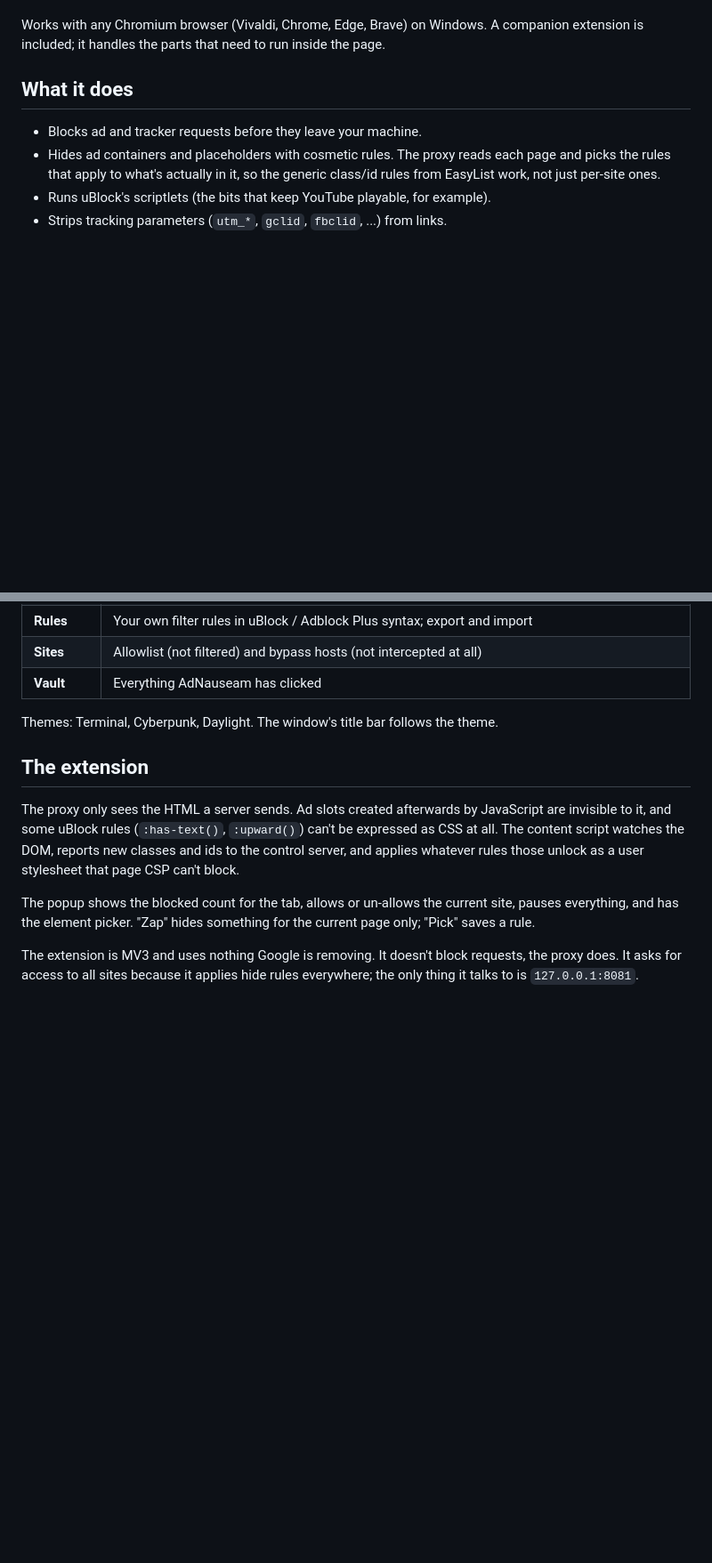
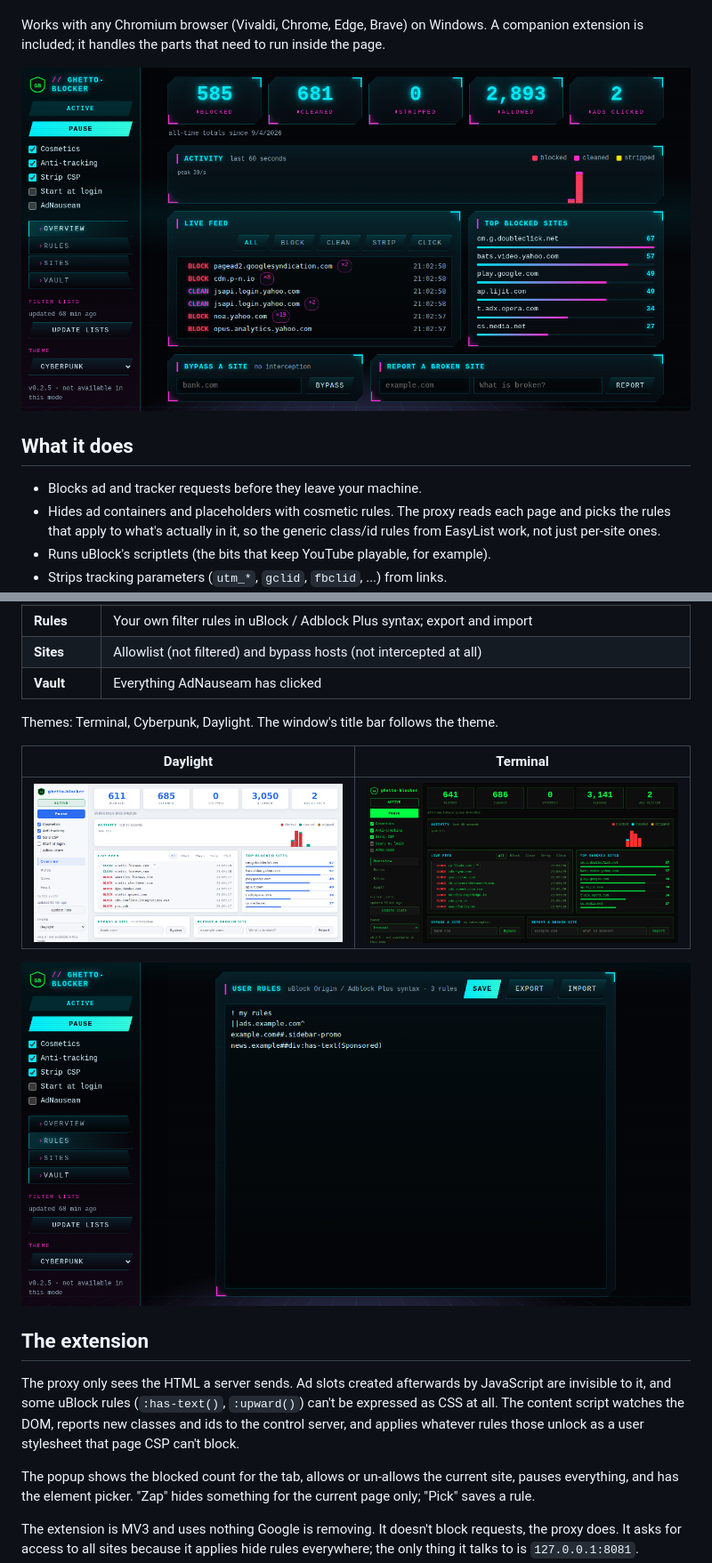
Before and after one commit to exploitz/ghetto-blocker, a Markdown page: README.md, 2 parts joined by grey strips. Shown at 89% size. GitHub-like rendering; pictures changed too: docs/screenshots/overview-cyberpunk.png (added), docs/screenshots/overview-daylight.png (added), docs/screenshots/overview-terminal.png (added); blank space fills up the shorter version.

Commit message:
README screenshots; ignore tracking-pixel creatives in the vault
Claude-Session: https://claude.ai/code/session_01FyPENn5CL9uriqJW5dxAfx

```diff
--- a/README.md
+++ b/README.md
@@ -12,6 +12,8 @@ take that away because the browser never sees it.
 Works with any Chromium browser (Vivaldi, Chrome, Edge, Brave) on Windows.
 A companion extension is included; it handles the parts that need to run
 inside the page.
+
+![Dashboard overview, Cyberpunk theme](docs/screenshots/overview-cyberpunk.png)
 
 ## What it does
 
@@ -113,6 +115,12 @@ Blocked requests get an empty `200` (pages don't error out) with an
 Themes: Terminal, Cyberpunk, Daylight. The window's title bar follows the
 theme.
 
+| Daylight | Terminal |
+|---|---|
+| ![Daylight theme](docs/screenshots/overview-daylight.png) | ![Terminal theme](docs/screenshots/overview-terminal.png) |
+
+![Rules editor](docs/screenshots/rules-cyberpunk.png)
+
 ## The extension
 
 The proxy only sees the HTML a server sends. Ad slots created afterwards by
```
Also changed, not shown: other parts of README.md (+2 -0 lines), docs/screenshots/vault-cyberpunk.png (added), 3 other files.
